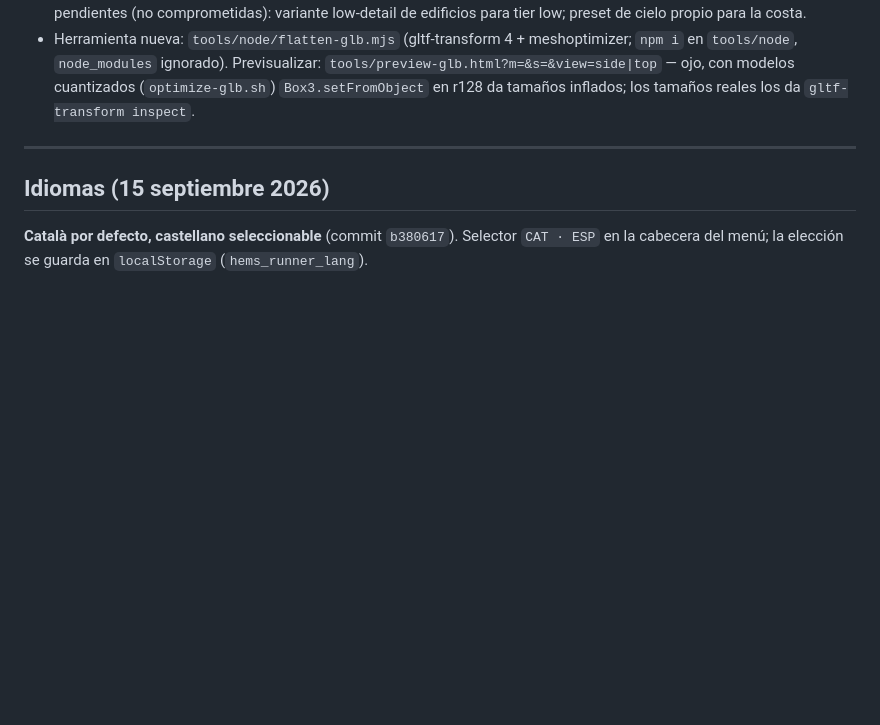
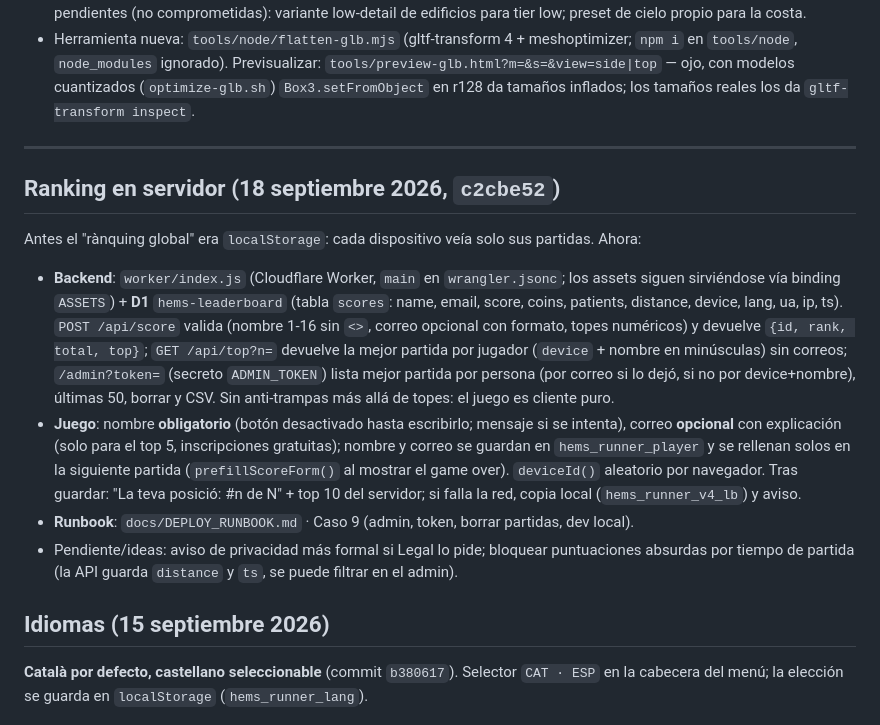
Before and after one commit to andycitorodri/hems-runner, a Markdown page: docs/PROJECT_STATE.md, the part around the change. GitHub-like rendering; blank space fills up the shorter version.

```diff
--- a/docs/PROJECT_STATE.md
+++ b/docs/PROJECT_STATE.md
@@ -270,6 +270,15 @@ Tras integrar el tráfico el usuario notó micro-tirones. Medido con un probe de
 
 ---
 
+## Ranking en servidor (18 septiembre 2026, `c2cbe52`)
+
+Antes el "rànquing global" era `localStorage`: cada dispositivo veía solo sus partidas. Ahora:
+
+- **Backend**: `worker/index.js` (Cloudflare Worker, `main` en `wrangler.jsonc`; los assets siguen sirviéndose vía binding `ASSETS`) + **D1** `hems-leaderboard` (tabla `scores`: name, email, score, coins, patients, distance, device, lang, ua, ip, ts). `POST /api/score` valida (nombre 1-16 sin `<>`, correo opcional con formato, topes numéricos) y devuelve `{id, rank, total, top}`; `GET /api/top?n=` devuelve la mejor partida por jugador (`device` + nombre en minúsculas) sin correos; `/admin?token=` (secreto `ADMIN_TOKEN`) lista mejor partida por persona (por correo si lo dejó, si no por device+nombre), últimas 50, borrar y CSV. Sin anti-trampas más allá de topes: el juego es cliente puro.
+- **Juego**: nombre **obligatorio** (botón desactivado hasta escribirlo; mensaje si se intenta), correo **opcional** con explicación (solo para el top 5, inscripciones gratuitas); nombre y correo se guardan en `hems_runner_player` y se rellenan solos en la siguiente partida (`prefillScoreForm()` al mostrar el game over). `deviceId()` aleatorio por navegador. Tras guardar: "La teva posició: #n de N" + top 10 del servidor; si falla la red, copia local (`hems_runner_v4_lb`) y aviso.
+- **Runbook**: `docs/DEPLOY_RUNBOOK.md` · Caso 9 (admin, token, borrar partidas, dev local).
+- Pendiente/ideas: aviso de privacidad más formal si Legal lo pide; bloquear puntuaciones absurdas por tiempo de partida (la API guarda `distance` y `ts`, se puede filtrar en el admin).
+
 ## Idiomas (15 septiembre 2026)
 
 **Català por defecto, castellano seleccionable** (commit `b380617`). Selector `CAT · ESP` en la cabecera del menú; la elección se guarda en `localStorage` (`hems_runner_lang`).
```
Also changed, not shown: docs/DEPLOY_RUNBOOK.md (+12 -0 lines).
